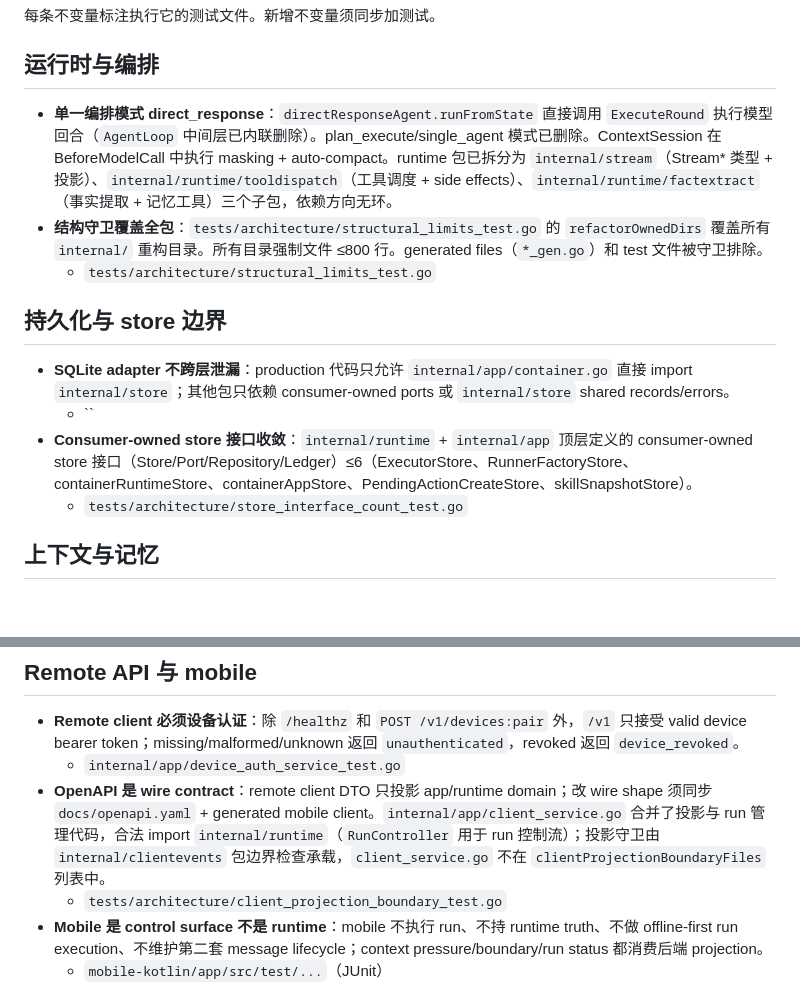
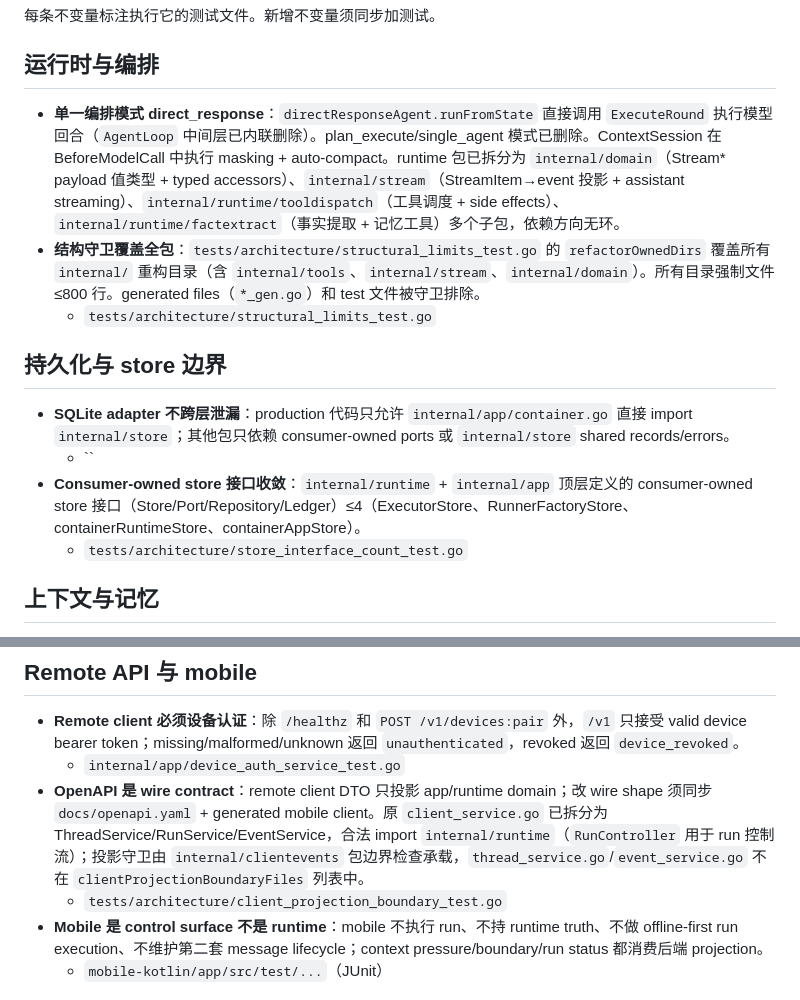
Before and after one commit to ycvk/acorn, a Markdown page: docs/architecture/INVARIANTS.md, 2 parts joined by grey strips. Rendered like a GitHub page; blank space fills up the shorter version.

```diff
--- a/docs/architecture/INVARIANTS.md
+++ b/docs/architecture/INVARIANTS.md
@@ -4,15 +4,15 @@
 
 ## 运行时与编排
 
-- **单一编排模式 direct_response**：`directResponseAgent.runFromState` 直接调用 `ExecuteRound` 执行模型回合（`AgentLoop` 中间层已内联删除）。plan_execute/single_agent 模式已删除。ContextSession 在 BeforeModelCall 中执行 masking + auto-compact。runtime 包已拆分为 `internal/stream`（Stream* 类型 + 投影）、`internal/runtime/tooldispatch`（工具调度 + side effects）、`internal/runtime/factextract`（事实提取 + 记忆工具）三个子包，依赖方向无环。
-- **结构守卫覆盖全包**：`tests/architecture/structural_limits_test.go` 的 `refactorOwnedDirs` 覆盖所有 `internal/` 重构目录。所有目录强制文件 ≤800 行。generated files（`*_gen.go`）和 test 文件被守卫排除。
+- **单一编排模式 direct_response**：`directResponseAgent.runFromState` 直接调用 `ExecuteRound` 执行模型回合（`AgentLoop` 中间层已内联删除）。plan_execute/single_agent 模式已删除。ContextSession 在 BeforeModelCall 中执行 masking + auto-compact。runtime 包已拆分为 `internal/domain`（Stream* payload 值类型 + typed accessors）、`internal/stream`（StreamItem→event 投影 + assistant streaming）、`internal/runtime/tooldispatch`（工具调度 + side effects）、`internal/runtime/factextract`（事实提取 + 记忆工具）多个子包，依赖方向无环。
+- **结构守卫覆盖全包**：`tests/architecture/structural_limits_test.go` 的 `refactorOwnedDirs` 覆盖所有 `internal/` 重构目录（含 `internal/tools`、`internal/stream`、`internal/domain`）。所有目录强制文件 ≤800 行。generated files（`*_gen.go`）和 test 文件被守卫排除。
   - `tests/architecture/structural_limits_test.go`
 
 ## 持久化与 store 边界
 
 - **SQLite adapter 不跨层泄漏**：production 代码只允许 `internal/app/container.go` 直接 import `internal/store`；其他包只依赖 consumer-owned ports 或 `internal/store` shared records/errors。
   - ``
-- **Consumer-owned store 接口收敛**：`internal/runtime` + `internal/app` 顶层定义的 consumer-owned store 接口（Store/Port/Repository/Ledger）≤6（ExecutorStore、RunnerFactoryStore、containerRuntimeStore、containerAppStore、PendingActionCreateStore、skillSnapshotStore）。
+- **Consumer-owned store 接口收敛**：`internal/runtime` + `internal/app` 顶层定义的 consumer-owned store 接口（Store/Port/Repository/Ledger）≤4（ExecutorStore、RunnerFactoryStore、containerRuntimeStore、containerAppStore）。
   - `tests/architecture/store_interface_count_test.go`
 
 ## 上下文与记忆
@@ -28,7 +28,7 @@
 
 - **Remote client 必须设备认证**：除 `/healthz` 和 `POST /v1/devices:pair` 外，`/v1` 只接受 valid device bearer token；missing/malformed/unknown 返回 `unauthenticated`，revoked 返回 `device_revoked`。
   - `internal/app/device_auth_service_test.go`
-- **OpenAPI 是 wire contract**：remote client DTO 只投影 app/runtime domain；改 wire shape 须同步 `docs/openapi.yaml` + generated mobile client。`internal/app/client_service.go` 合并了投影与 run 管理代码，合法 import `internal/runtime`（`RunController` 用于 run 控制流）；投影守卫由 `internal/clientevents` 包边界检查承载，`client_service.go` 不在 `clientProjectionBoundaryFiles` 列表中。
+- **OpenAPI 是 wire contract**：remote client DTO 只投影 app/runtime domain；改 wire shape 须同步 `docs/openapi.yaml` + generated mobile client。原 `client_service.go` 已拆分为 ThreadService/RunService/EventService，合法 import `internal/runtime`（`RunController` 用于 run 控制流）；投影守卫由 `internal/clientevents` 包边界检查承载，`thread_service.go`/`event_service.go` 不在 `clientProjectionBoundaryFiles` 列表中。
   - `tests/architecture/client_projection_boundary_test.go`
 - **Mobile 是 control surface 不是 runtime**：mobile 不执行 run、不持 runtime truth、不做 offline-first run execution、不维护第二套 message lifecycle；context pressure/boundary/run status 都消费后端 projection。
   - `mobile-kotlin/app/src/test/...`（JUnit）
```
Also changed, not shown: AGENTS.md (+2 -2 lines), docs/architecture/ARCHITECTURE.md (+5 -6 lines).
